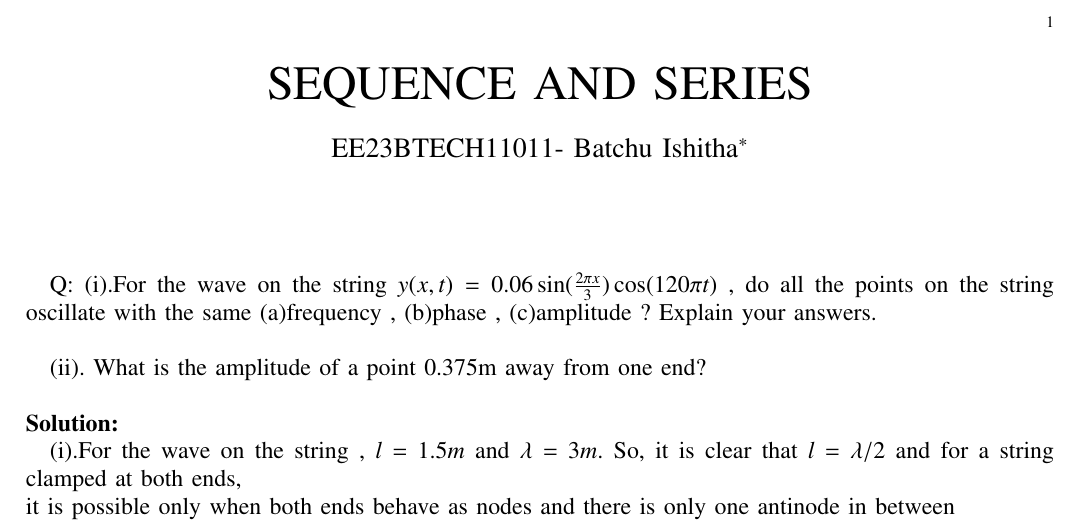
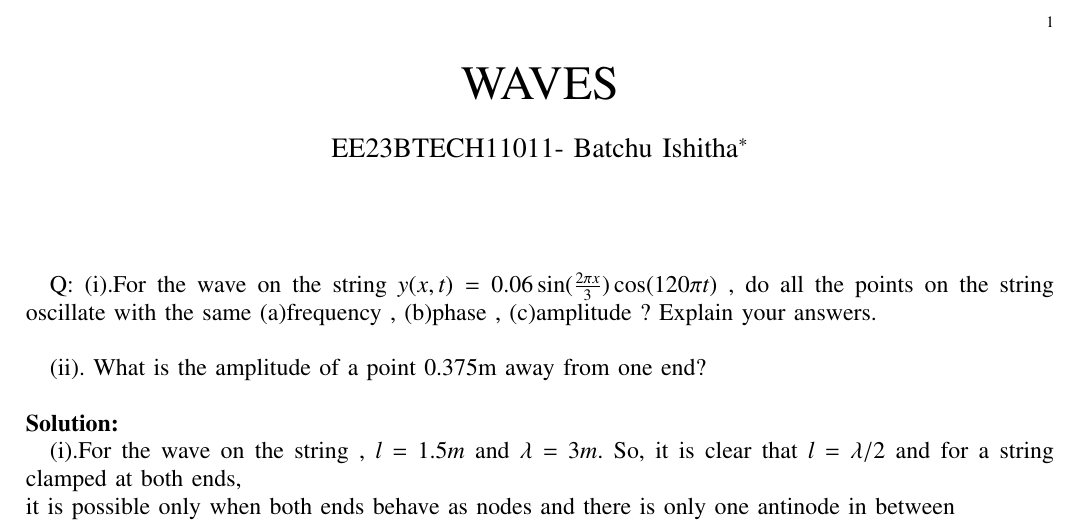
Before and after one commit to BATCHUISHITHA/11.15.12, a LaTeX paper (12/3.tex): part of the page, cut so that both start at the same text. Compiled offline with pdfLaTeX.

Commit message:
Add files via upload

```diff
--- a/12/3.tex
+++ b/12/3.tex
@@ -103,7 +103,7 @@
 
 
 \bibliographystyle{IEEEtran}
-\title{SEQUENCE AND SERIES}
+\title{WAVES}
 \author{EE23BTECH11011- Batchu Ishitha$^{*}$% <-this % stops a space
 }
 \maketitle
```
Also changed, not shown: 12/3.pdf, 1 other file.
